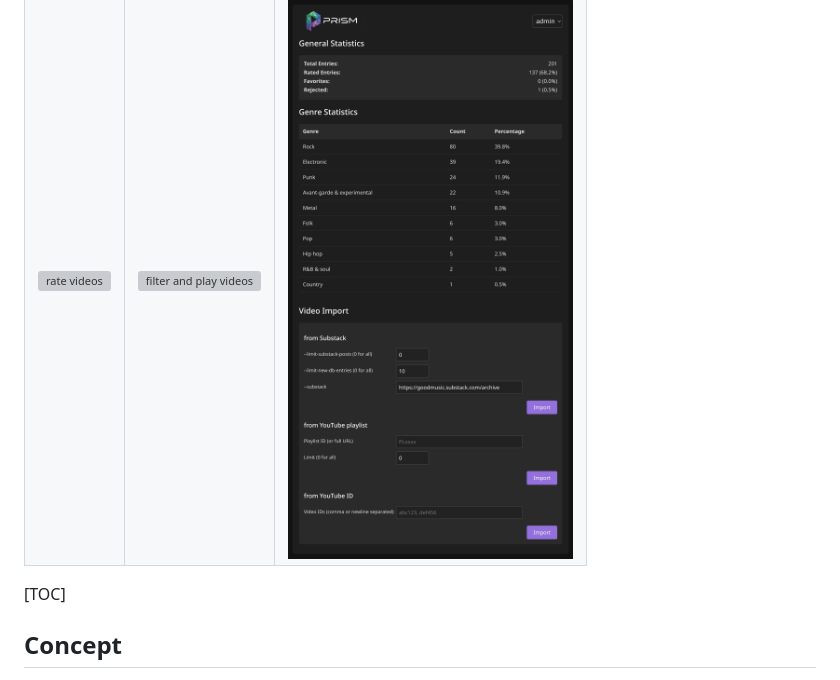
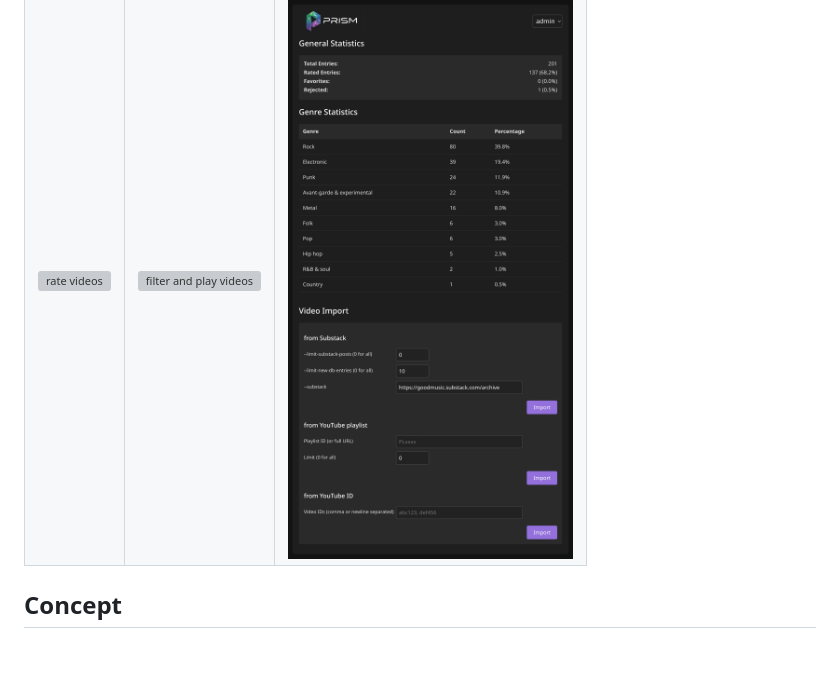
Before and after one commit to airflow2010/GOODMUSIC, a Markdown page: README.md, the part around the change. Drawn GitHub-style; blank space fills up the shorter version; grey boxes are pictures that could not be loaded.

Commit message:
remove toc

```diff
--- a/README.md
+++ b/README.md
@@ -17,7 +17,6 @@ Goal: Create your own MTV! 🎶
     <td valign="top"><img src="prism-ss-admin.png" alt="admin section"></td>
   </tr>
 </table>
-[TOC]
 
 ## Concept
 
```
